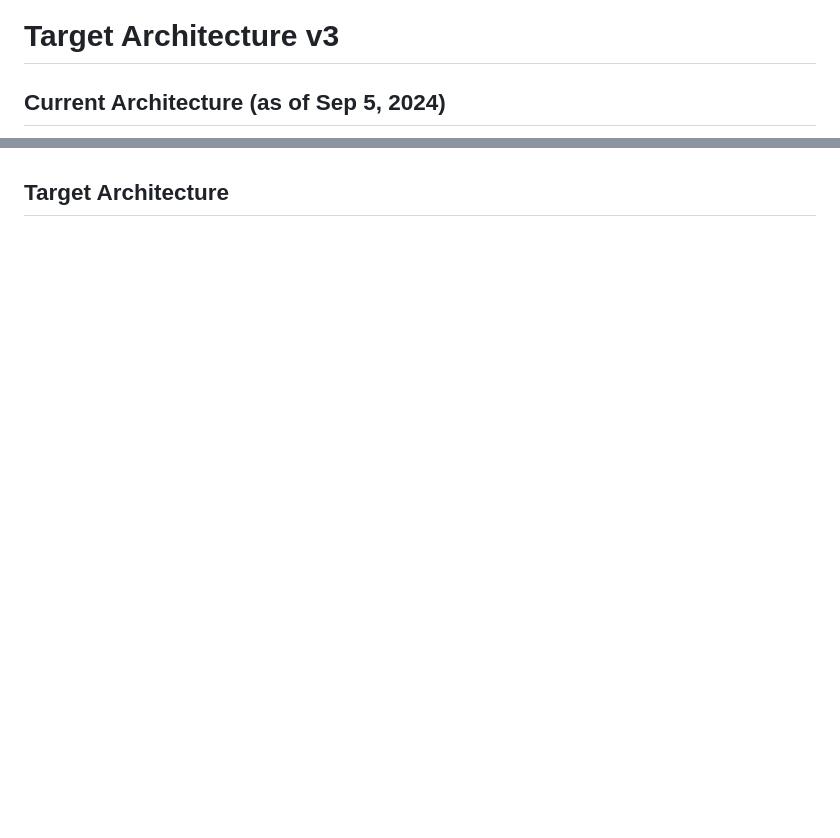
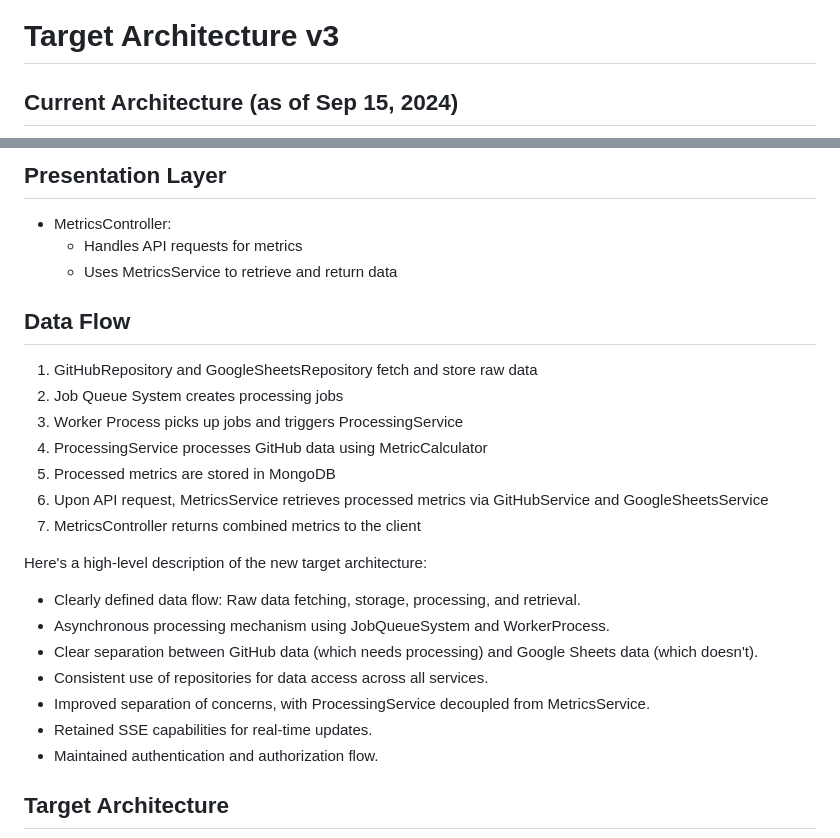
Before and after one commit to hannasdev/team-health-dashboard, a Markdown page: docs/target-architecture-v3.md, 2 parts joined by grey strips. GitHub-like rendering; blank space fills up the shorter version.

````diff
--- a/docs/target-architecture-v3.md
+++ b/docs/target-architecture-v3.md
@@ -1,6 +1,6 @@
 # Target Architecture v3
 
-## Current Architecture (as of Sep 5, 2024)
+## Current Architecture (as of Sep 15, 2024)
 
 ```mermaid
 classDiagram
@@ -276,3 +205,28 @@ Here's a high-level description of an improved target architecture:
+## Presentation Layer
+
+- MetricsController:
+  - Handles API requests for metrics
+  - Uses MetricsService to retrieve and return data
+
+## Data Flow
+
+1. GitHubRepository and GoogleSheetsRepository fetch and store raw data
+2. Job Queue System creates processing jobs
+3. Worker Process picks up jobs and triggers ProcessingService
+4. ProcessingService processes GitHub data using MetricCalculator
+5. Processed metrics are stored in MongoDB
+6. Upon API request, MetricsService retrieves processed metrics via GitHubService and GoogleSheetsService
+7. MetricsController returns combined metrics to the client
+
+Here's a high-level description of the new target architecture:
+
+- Clearly defined data flow: Raw data fetching, storage, processing, and retrieval.
+- Asynchronous processing mechanism using JobQueueSystem and WorkerProcess.
+- Clear separation between GitHub data (which needs processing) and Google Sheets data (which doesn't).
+- Consistent use of repositories for data access across all services.
+- Improved separation of concerns, with ProcessingService decoupled from MetricsService.
+- Retained SSE capabilities for real-time updates.
+- Maintained authentication and authorization flow.
 
 ## Target Architecture
 
````
Also changed, not shown: other parts of docs/target-architecture-v3.md (+161 -295 lines).
